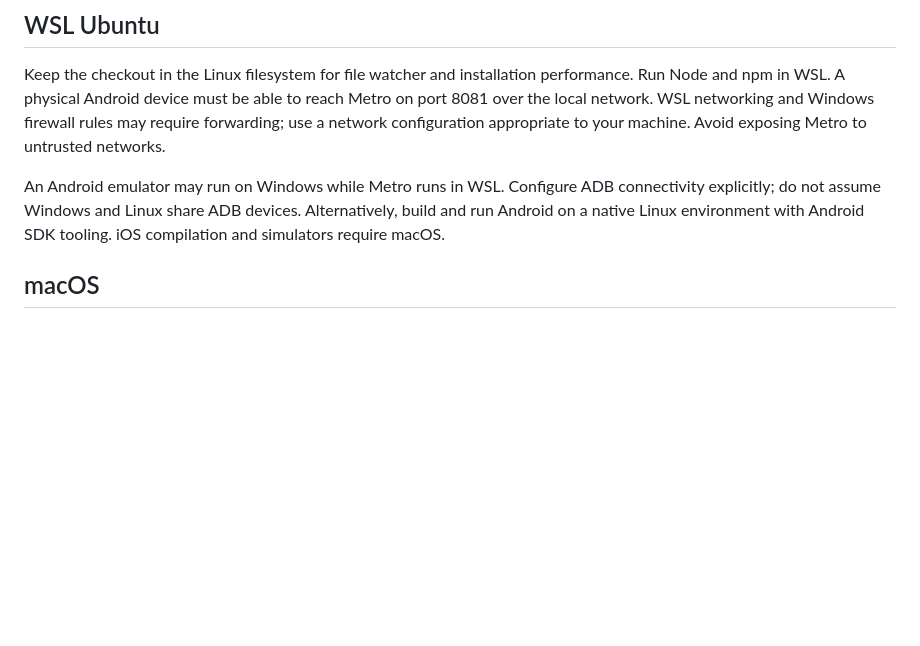
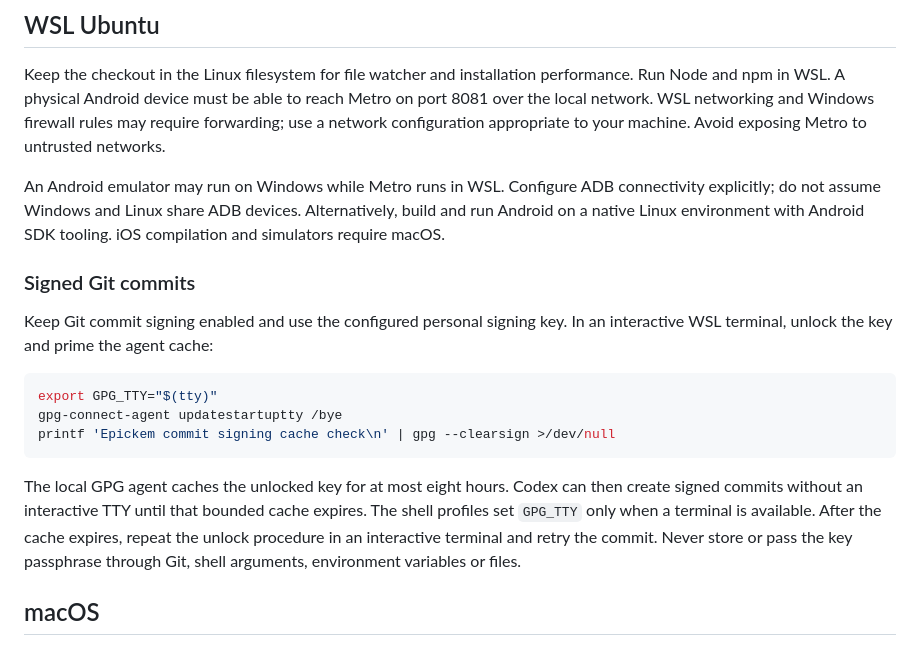
Before and after one commit to Epitechtek5/Epick-em, a Markdown page: mobile/docs/development.md, the part around the change. Drawn GitHub-style; blank space fills up the shorter version.

Commit message:
docs(mobile): document signed commit workflow

````diff
--- a/mobile/docs/development.md
+++ b/mobile/docs/development.md
@@ -15,6 +15,18 @@ Scan the QR code with a compatible Expo Go client, or open the app on a configur
 Keep the checkout in the Linux filesystem for file watcher and installation performance. Run Node and npm in WSL. A physical Android device must be able to reach Metro on port 8081 over the local network. WSL networking and Windows firewall rules may require forwarding; use a network configuration appropriate to your machine. Avoid exposing Metro to untrusted networks.
 
 An Android emulator may run on Windows while Metro runs in WSL. Configure ADB connectivity explicitly; do not assume Windows and Linux share ADB devices. Alternatively, build and run Android on a native Linux environment with Android SDK tooling. iOS compilation and simulators require macOS.
+
+### Signed Git commits
+
+Keep Git commit signing enabled and use the configured personal signing key. In an interactive WSL terminal, unlock the key and prime the agent cache:
+
+```sh
+export GPG_TTY="$(tty)"
+gpg-connect-agent updatestartuptty /bye
+printf 'Epickem commit signing cache check\n' | gpg --clearsign >/dev/null
+```
+
+The local GPG agent caches the unlocked key for at most eight hours. Codex can then create signed commits without an interactive TTY until that bounded cache expires. The shell profiles set `GPG_TTY` only when a terminal is available. After the cache expires, repeat the unlock procedure in an interactive terminal and retry the commit. Never store or pass the key passphrase through Git, shell arguments, environment variables or files.
 
 ## macOS
 
````
